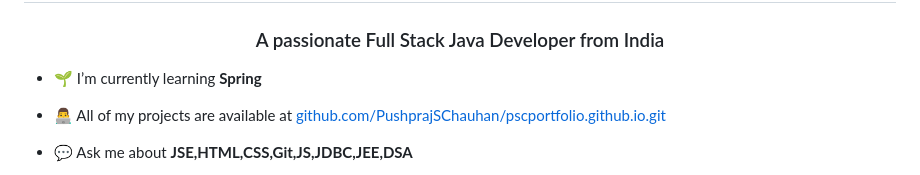
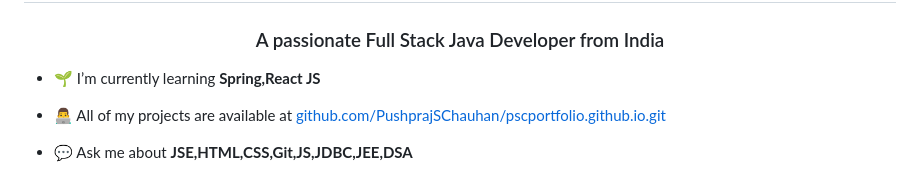
Before and after one commit to PushprajSChauhan/PushprajSChauhan, a Markdown page: README.md, the part around the change. GitHub-like rendering.

```diff
--- a/README.md
+++ b/README.md
@@ -1,7 +1,7 @@
 <h1 align="center">Hi 👋, I'm Pushpraj Singh Chauhan</h1>
 <h3 align="center">A passionate Full Stack Java Developer from India</h3>
 
-- 🌱 I’m currently learning **Spring**
+- 🌱 I’m currently learning **Spring,React JS**
 
 - 👨‍💻 All of my projects are available at [github.com/PushprajSChauhan/pscportfolio.github.io.git](github.com/PushprajSChauhan/pscportfolio.github.io.git)
 
```
